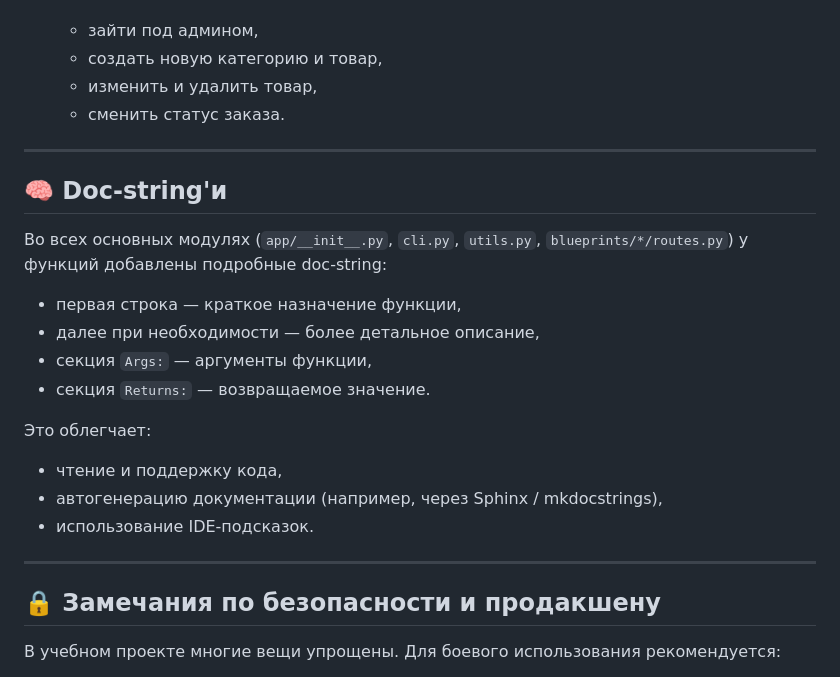
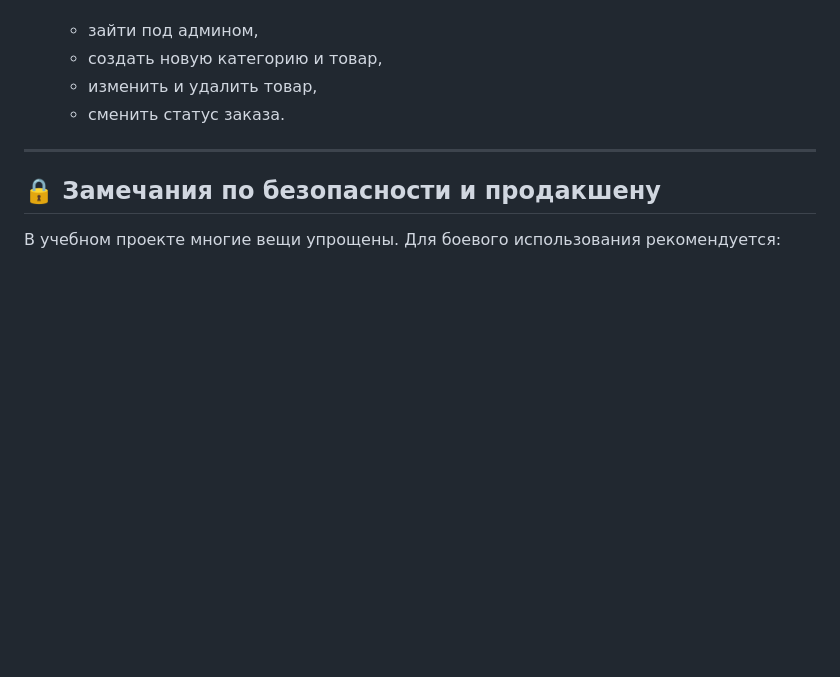
Before and after one commit to EthanMadison/hack_yourself.shop, a Markdown page: README.md, the part around the change. Rendered like a GitHub page; blank space fills up the shorter version.

Commit message:
Отредактирован файл README.md

```diff
--- a/README.md
+++ b/README.md
@@ -331,23 +331,6 @@ export STRIPE_CURRENCY="usd"
 
 ---
 
-## 🧠 Doc‑string'и
-
-Во всех основных модулях (`app/__init__.py`, `cli.py`, `utils.py`, `blueprints/*/routes.py`) у функций добавлены подробные doc‑string:
-
-- первая строка — краткое назначение функции,
-- далее при необходимости — более детальное описание,
-- секция `Args:` — аргументы функции,
-- секция `Returns:` — возвращаемое значение.
-
-Это облегчает:
-
-- чтение и поддержку кода,
-- автогенерацию документации (например, через Sphinx / mkdocstrings),
-- использование IDE‑подсказок.
-
----
-
 ## 🔒 Замечания по безопасности и продакшену
 
 В учебном проекте многие вещи упрощены. Для боевого использования рекомендуется:
```
